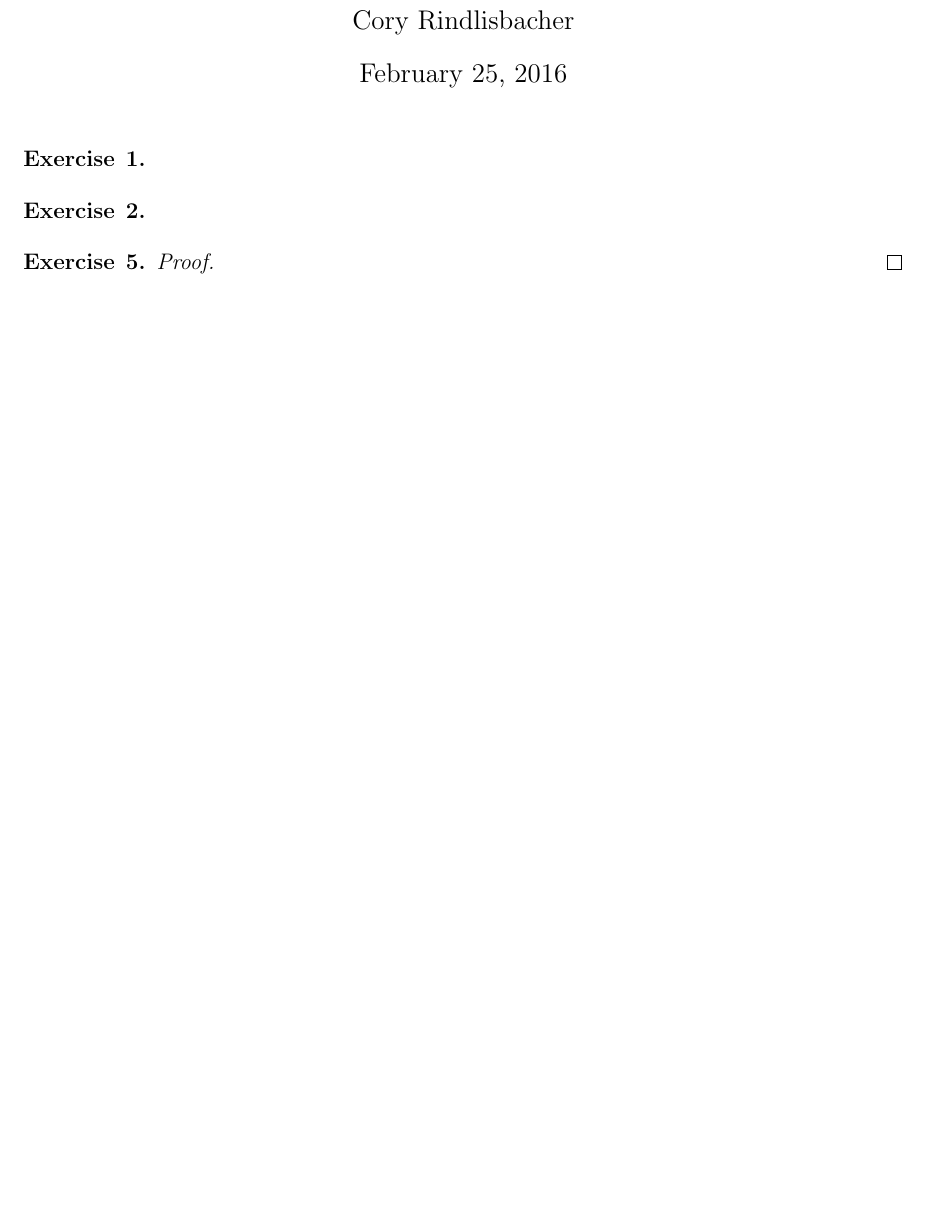
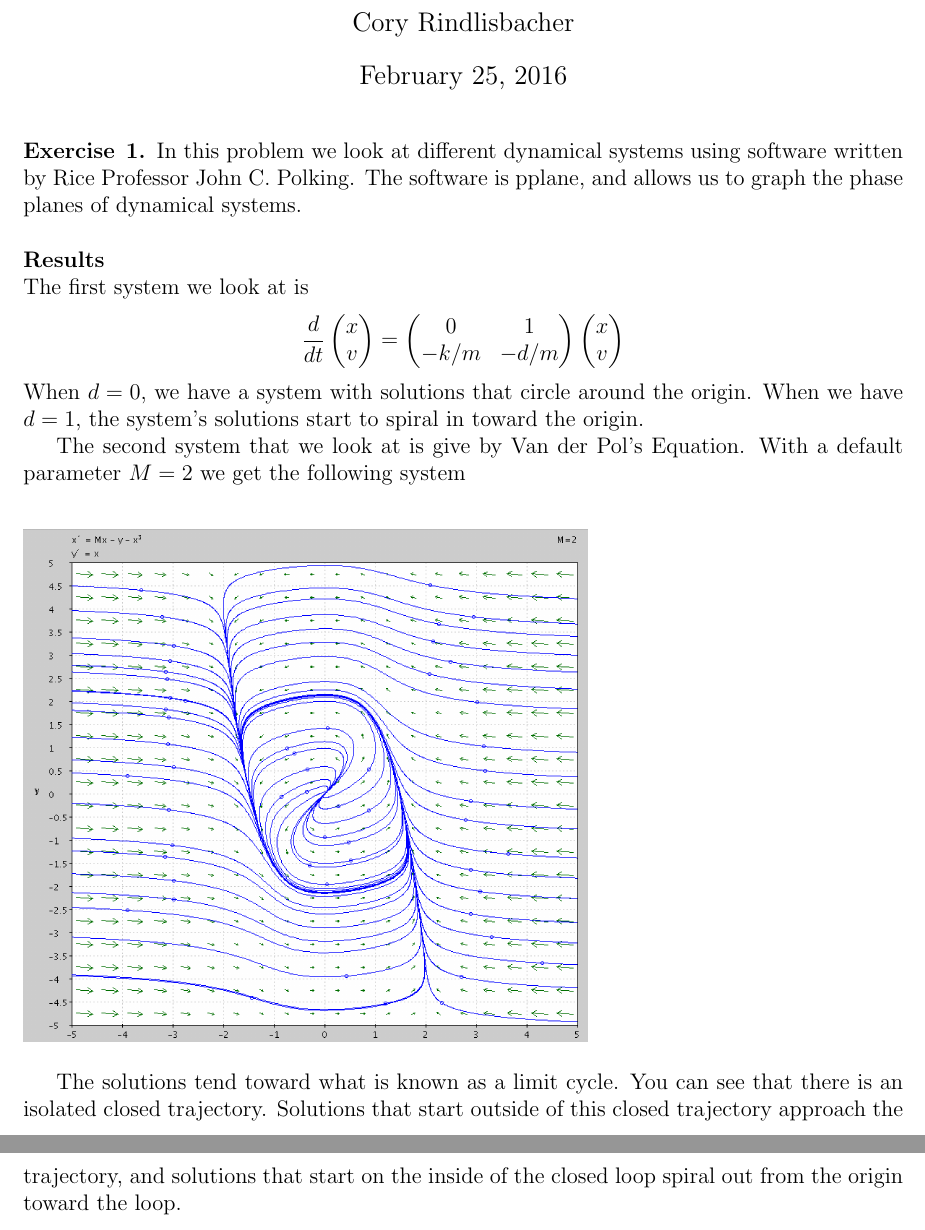
Before and after one commit to crin3765/5470, a LaTeX problem sheet (hw4/hw4.tex, which reads hw4/problem1.tex): part of the page before the commit and two parts of pages 1 and 2 of 2 after it, the two joined at a grey line, cut so that both start at the same text, the shorter picture padded with empty space. Compiled offline with pdfLaTeX.

Commit message:
Added solution for hw1, problem 1. Includes images.

```diff
--- a/hw4/hw4.tex
+++ b/hw4/hw4.tex
@@ -7,6 +7,8 @@
 
 \usepackage[margin=1in]{geometry}
 \usepackage{amsmath,amsthm,amssymb}
+\usepackage{graphicx}
+\graphicspath{{images/}}
 
 \newcommand{\N}{\mathbb{N}}
 \newcommand{\Z}{\mathbb{Z}}
@@ -38,20 +40,7 @@
 
 \maketitle
 
-\begin{exercise}{1} %You can use theorem, proposition, exercise, or reflection here.  Modify x.yz to be whatever number you are proving
-
-\end{exercise}
-
-\begin{exercise}{2}
-
-\end{exercise}
-
-\begin{exercise}{5}
-
-\begin{proof}
-
-\end{proof}
-\end{exercise}
+\input{problem1.tex}
 
 % --------------------------------------------------------------
 %     You don't have to mess with anything below this line.
--- /dev/null
+++ b/hw4/problem1.tex
@@ -0,0 +1,24 @@
+\begin{exercise}{1}
+	In this problem we look at different dynamical systems using software written by Rice Professor John C. Polking. The software is pplane, and allows us to graph the phase planes of dynamical systems.
+	\\
+	\\
+	\textbf{Results}\\
+	The first system we look at is
+	\[\frac{d}{dt} \begin{pmatrix} x \\ v\\ \end{pmatrix} =
+	  \begin{pmatrix}
+	  	0 & 1\\
+	  	-k/m & -d/m \\
+	  \end{pmatrix}
+	  \begin{pmatrix}
+	  	x \\ v\\
+	  \end{pmatrix}
+	\]
+	When $d = 0$, we have a system with solutions that circle around the origin. When we have $d = 1$, the system's solutions start to spiral in toward the origin.
+
+	The second system that we look at is give by Van der Pol's Equation. With a default parameter $M = 2$ we get the following system \\
+
+	\begin{figure}[!h]
+		\includegraphics[width=300px]{graph1.png}
+	\end{figure}
+	The solutions tend toward what is known as a limit cycle. You can see that there is an isolated closed trajectory. Solutions that start outside of this closed trajectory approach the trajectory, and solutions that start on the inside of the closed loop spiral out from the origin toward the loop.
+\end{exercise}
```
Also changed, not shown: hw4/hw4.pdf (added), hw4/images/graph1.png (added), 2 other files.
